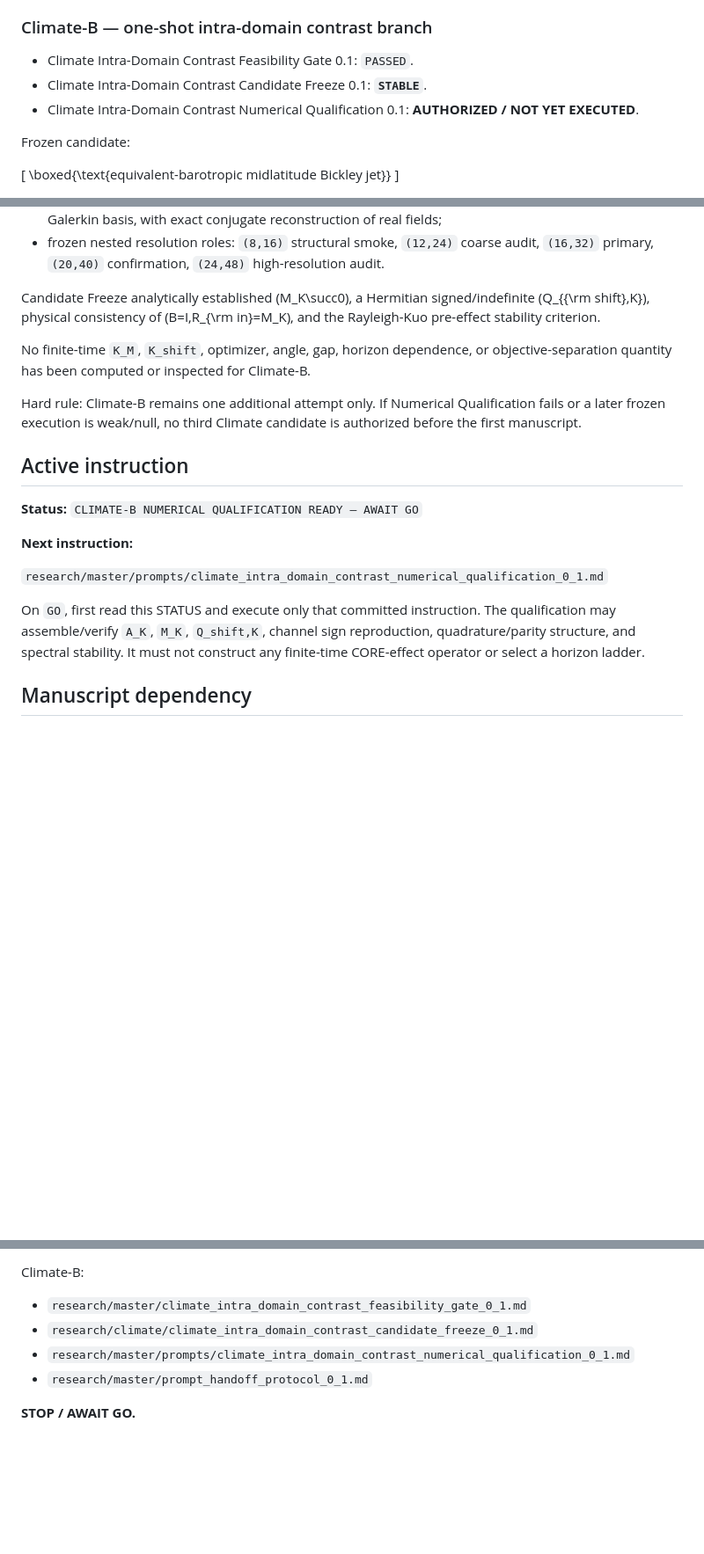
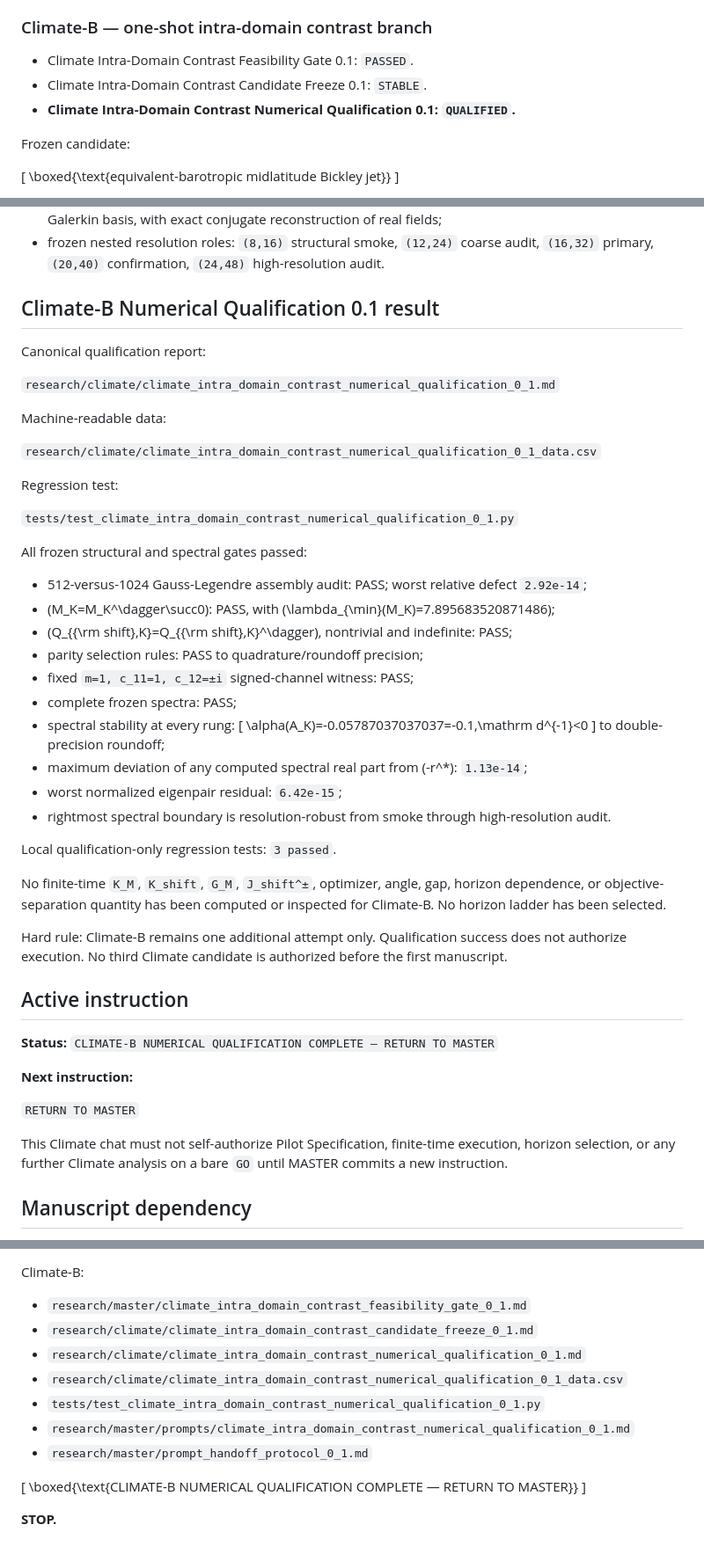
Before and after one commit to twkroll/nonmodal-flux, a Markdown page: research/climate/STATUS.md, 3 parts joined by grey strips. Shown at 88% size. Rendered like a GitHub page; blank space fills up the shorter version.

Commit message:
research: complete Climate-B numerical qualification

```diff
--- a/research/climate/STATUS.md
+++ b/research/climate/STATUS.md
@@ -31,8 +31,8 @@ so the energy-optimal subspace retains approximately 95.88% of maximum cumulativ
 ### Climate-B — one-shot intra-domain contrast branch
 
 - Climate Intra-Domain Contrast Feasibility Gate 0.1: `PASSED`.
-- Climate Intra-Domain Contrast Candidate Freeze 0.1: **`STABLE`**.
-- Climate Intra-Domain Contrast Numerical Qualification 0.1: **AUTHORIZED / NOT YET EXECUTED**.
+- Climate Intra-Domain Contrast Candidate Freeze 0.1: `STABLE`.
+- **Climate Intra-Domain Contrast Numerical Qualification 0.1: `QUALIFIED`.**
 
 Frozen candidate:
 
@@ -62,21 +62,52 @@ with
 - frozen nested resolution roles:
   `(8,16)` structural smoke, `(12,24)` coarse audit, `(16,32)` primary, `(20,40)` confirmation, `(24,48)` high-resolution audit.
 
-Candidate Freeze analytically established \(M_K\succ0\), a Hermitian signed/indefinite \(Q_{{\rm shift},K}\), physical consistency of \(B=I,R_{\rm in}=M_K\), and the Rayleigh-Kuo pre-effect stability criterion.
+## Climate-B Numerical Qualification 0.1 result
 
-No finite-time `K_M`, `K_shift`, optimizer, angle, gap, horizon dependence, or objective-separation quantity has been computed or inspected for Climate-B.
+Canonical qualification report:
 
-Hard rule: Climate-B remains one additional attempt only. If Numerical Qualification fails or a later frozen execution is weak/null, no third Climate candidate is authorized before the first manuscript.
+`research/climate/climate_intra_domain_contrast_numerical_qualification_0_1.md`
+
+Machine-readable data:
+
+`research/climate/climate_intra_domain_contrast_numerical_qualification_0_1_data.csv`
+
+Regression test:
+
+`tests/test_climate_intra_domain_contrast_numerical_qualification_0_1.py`
+
+All frozen structural and spectral gates passed:
+
+- 512-versus-1024 Gauss-Legendre assembly audit: PASS; worst relative defect `2.92e-14`;
+- \(M_K=M_K^\dagger\succ0\): PASS, with \(\lambda_{\min}(M_K)=7.895683520871486\);
+- \(Q_{{\rm shift},K}=Q_{{\rm shift},K}^\dagger\), nontrivial and indefinite: PASS;
+- parity selection rules: PASS to quadrature/roundoff precision;
+- fixed `m=1, c_11=1, c_12=±i` signed-channel witness: PASS;
+- complete frozen spectra: PASS;
+- spectral stability at every rung:
+  \[
+  \alpha(A_K)=-0.05787037037037=-0.1\,\mathrm d^{-1}<0
+  \]
+  to double-precision roundoff;
+- maximum deviation of any computed spectral real part from \(-r^*\): `1.13e-14`;
+- worst normalized eigenpair residual: `6.42e-15`;
+- rightmost spectral boundary is resolution-robust from smoke through high-resolution audit.
+
+Local qualification-only regression tests: `3 passed`.
+
+No finite-time `K_M`, `K_shift`, `G_M`, `J_shift^±`, optimizer, angle, gap, horizon dependence, or objective-separation quantity has been computed or inspected for Climate-B. No horizon ladder has been selected.
+
+Hard rule: Climate-B remains one additional attempt only. Qualification success does not authorize execution. No third Climate candidate is authorized before the first manuscript.
 
 ## Active instruction
 
-**Status:** `CLIMATE-B NUMERICAL QUALIFICATION READY — AWAIT GO`
+**Status:** `CLIMATE-B NUMERICAL QUALIFICATION COMPLETE — RETURN TO MASTER`
 
 **Next instruction:**
 
-`research/master/prompts/climate_intra_domain_contrast_numerical_qualification_0_1.md`
+`RETURN TO MASTER`
 
-On `GO`, first read this STATUS and execute only that committed instruction. The qualification may assemble/verify `A_K`, `M_K`, `Q_shift,K`, channel sign reproduction, quadrature/parity structure, and spectral stability. It must not construct any finite-time CORE-effect operator or select a horizon ladder.
+This Climate chat must not self-authorize Pilot Specification, finite-time execution, horizon selection, or any further Climate analysis on a bare `GO` until MASTER commits a new instruction.
 
 ## Manuscript dependency
 
@@ -95,7 +126,14 @@ Climate-B:
 
 - `research/master/climate_intra_domain_contrast_feasibility_gate_0_1.md`
 - `research/climate/climate_intra_domain_contrast_candidate_freeze_0_1.md`
+- `research/climate/climate_intra_domain_contrast_numerical_qualification_0_1.md`
+- `research/climate/climate_intra_domain_contrast_numerical_qualification_0_1_data.csv`
+- `tests/test_climate_intra_domain_contrast_numerical_qualification_0_1.py`
 - `research/master/prompts/climate_intra_domain_contrast_numerical_qualification_0_1.md`
 - `research/master/prompt_handoff_protocol_0_1.md`
 
-**STOP / AWAIT GO.**
+\[
+\boxed{\text{CLIMATE-B NUMERICAL QUALIFICATION COMPLETE — RETURN TO MASTER}}
+\]
+
+**STOP.**
```
